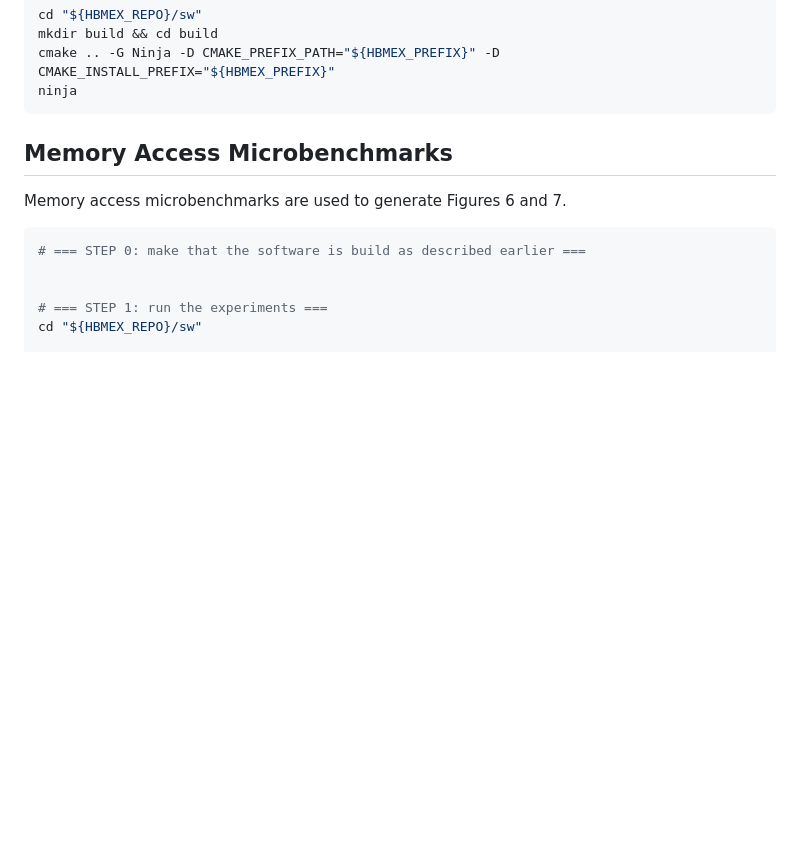
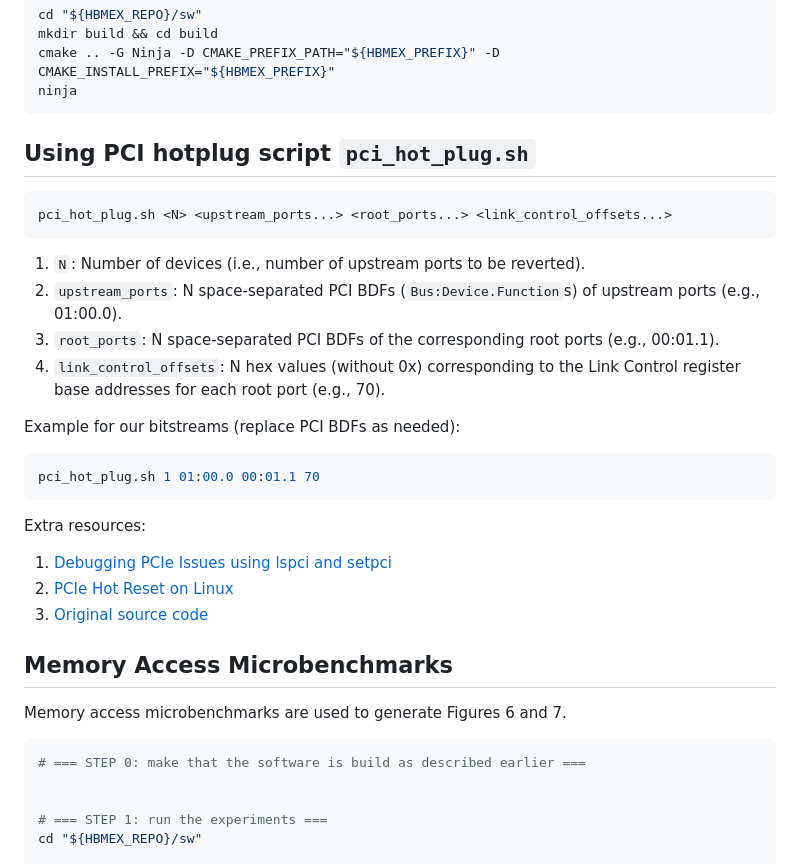
Before and after one commit to jnbrq/hbmex-fccm2025, a Markdown page: sw/README.md, the part around the change. Drawn GitHub-style; blank space fills up the shorter version.

Commit message:
Add extra documentation for PCI hotplug script.

````diff
--- a/sw/README.md
+++ b/sw/README.md
@@ -17,6 +17,27 @@ mkdir build && cd build
 cmake .. -G Ninja -D CMAKE_PREFIX_PATH="${HBMEX_PREFIX}" -D CMAKE_INSTALL_PREFIX="${HBMEX_PREFIX}"
 ninja
 ```
+
+## Using PCI hotplug script `pci_hot_plug.sh`
+```bash
+pci_hot_plug.sh <N> <upstream_ports...> <root_ports...> <link_control_offsets...>
+```
+
+1. `N`: Number of devices (i.e., number of upstream ports to be reverted).
+2. `upstream_ports`: N space-separated PCI BDFs (`Bus:Device.Function`s) of upstream ports (e.g., 01:00.0).
+3. `root_ports`: N space-separated PCI BDFs of the corresponding root ports (e.g., 00:01.1).
+4. `link_control_offsets`: N hex values (without 0x) corresponding to the Link Control register base addresses for each root port (e.g., 70).
+
+Example for our bitstreams (replace PCI BDFs as needed):
+
+```bash
+pci_hot_plug.sh 1 01:00.0 00:01.1 70
+```
+
+Extra resources:
+1. [Debugging PCIe Issues using lspci and setpci](https://adaptivesupport.amd.com/s/article/1148199)
+2. [PCIe Hot Reset on Linux](https://alexforencich.com/wiki/en/pcie/hot-reset-linux)
+3. [Original source code](https://github.com/fpgasystems/sgrt/blob/main/cli/program/pci_hot_plug.sh)
 
 ## Memory Access Microbenchmarks
 
````
